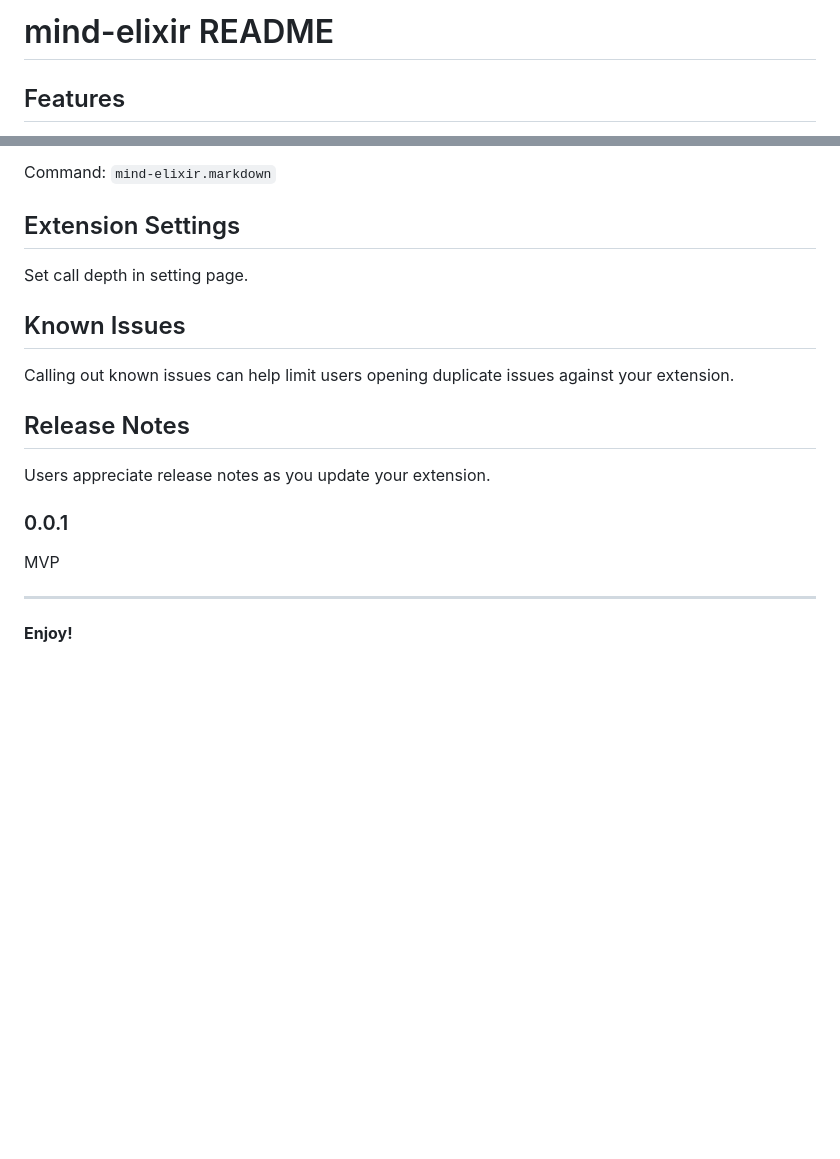
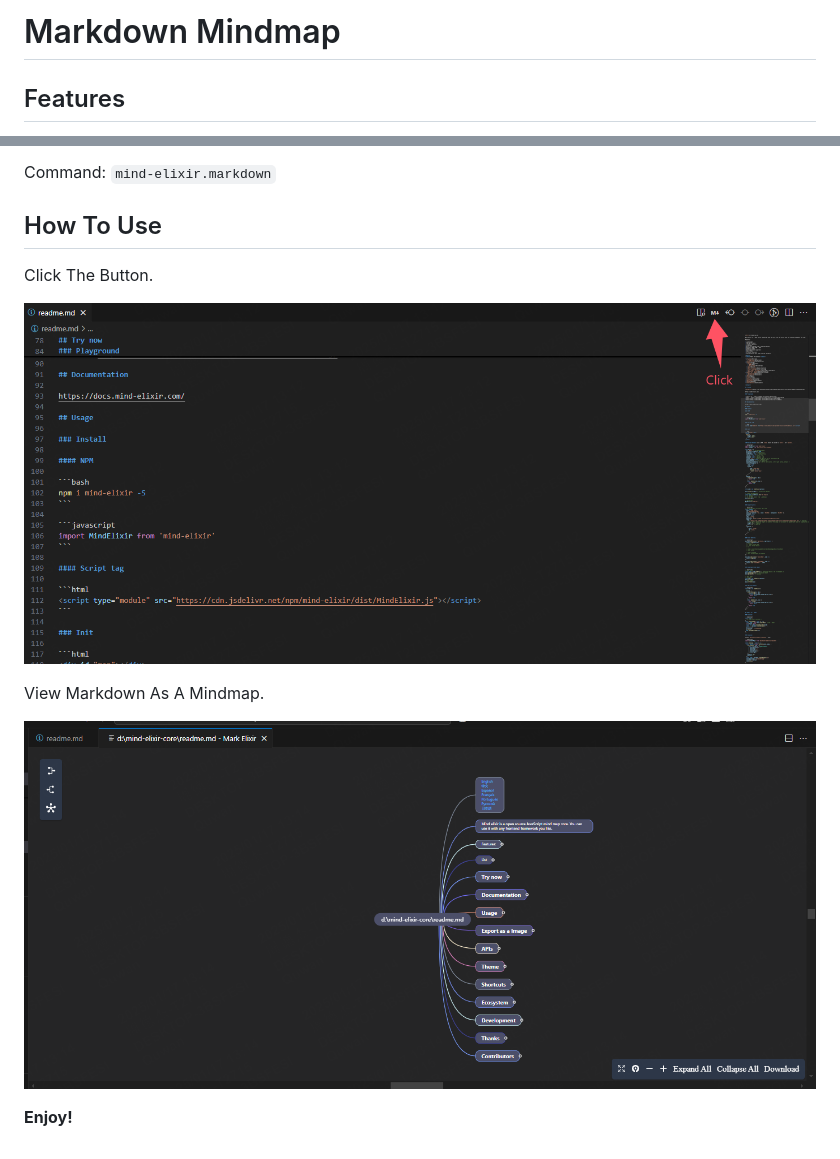
Before and after one commit to SSShooter/mark-elixir, a Markdown page: README.md, 2 parts joined by grey strips. Drawn GitHub-style; pictures changed too: images/how-to-use-1.png (added), images/how-to-use-2.png (added); blank space fills up the shorter version.

Commit message:
chore: update readme

```diff
--- a/README.md
+++ b/README.md
@@ -1,4 +1,4 @@
-# mind-elixir README
+# Markdown Mindmap
 
 ## Features
 
@@ -6,22 +6,14 @@ Check markdown file as a Mind Map. Powered by Mind Elixir.
 
 Command: `mind-elixir.markdown`
 
-## Extension Settings
+## How To Use
 
-Set call depth in setting page.
+Click The Button.
 
-## Known Issues
+![Click The Button](./images/how-to-use-1.png)
 
-Calling out known issues can help limit users opening duplicate issues against your extension.
+View Markdown As A Mindmap.
 
-## Release Notes
-
-Users appreciate release notes as you update your extension.
-
-### 0.0.1
-
-MVP
-
----
+![View Markdown As A Mindmap](./images/how-to-use-2.png)
 
 **Enjoy!**
```
Also changed, not shown: other parts of README.md (+1 -1 lines).
